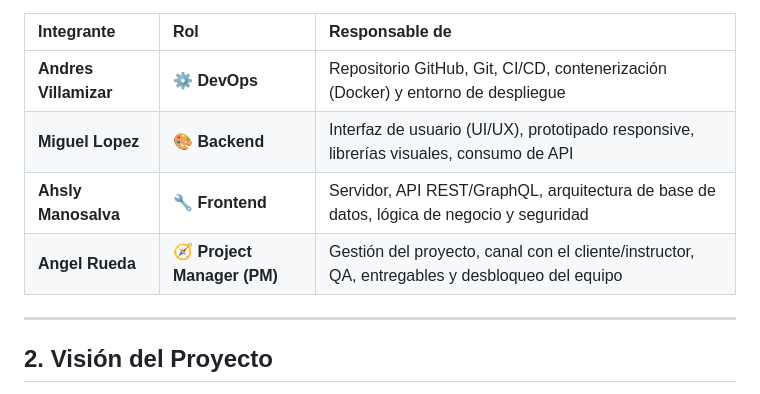
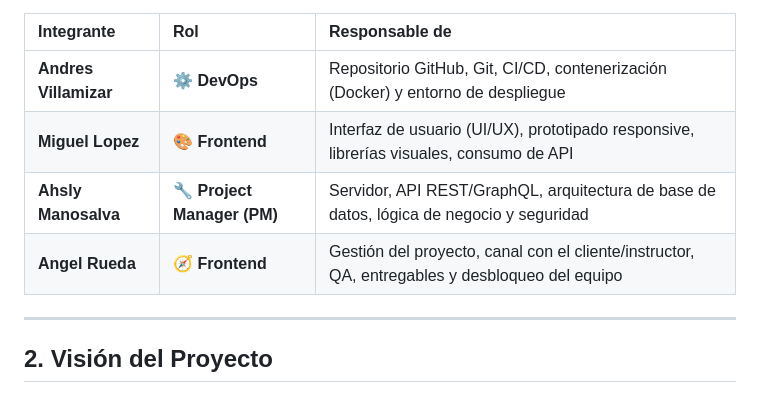
Before and after one commit to Andresin23/GAES-1-Gestion-de-eventos, a Markdown page: Plantilla_Requerimientos.md, the part around the change. Drawn GitHub-style.

```diff
--- a/Plantilla_Requerimientos.md
+++ b/Plantilla_Requerimientos.md
@@ -14,9 +14,9 @@
 | Integrante | Rol | Responsable de |
 | :--- | :--- | :--- |
 | **Andres Villamizar** | ⚙️ **DevOps** | Repositorio GitHub, Git, CI/CD, contenerización (Docker) y entorno de despliegue |
-| **Miguel Lopez** | 🎨 **Backend** | Interfaz de usuario (UI/UX), prototipado responsive, librerías visuales, consumo de API |
-| **Ahsly Manosalva** | 🔧 **Frontend** | Servidor, API REST/GraphQL, arquitectura de base de datos, lógica de negocio y seguridad |
-| **Angel Rueda** | 🧭 **Project Manager (PM)** | Gestión del proyecto, canal con el cliente/instructor, QA, entregables y desbloqueo del equipo |
+| **Miguel Lopez** | 🎨 **Frontend** | Interfaz de usuario (UI/UX), prototipado responsive, librerías visuales, consumo de API |
+| **Ahsly Manosalva** | 🔧 **Project Manager (PM)** | Servidor, API REST/GraphQL, arquitectura de base de datos, lógica de negocio y seguridad |
+| **Angel Rueda** | 🧭 **Frontend** | Gestión del proyecto, canal con el cliente/instructor, QA, entregables y desbloqueo del equipo |
 
 ---
 
```
